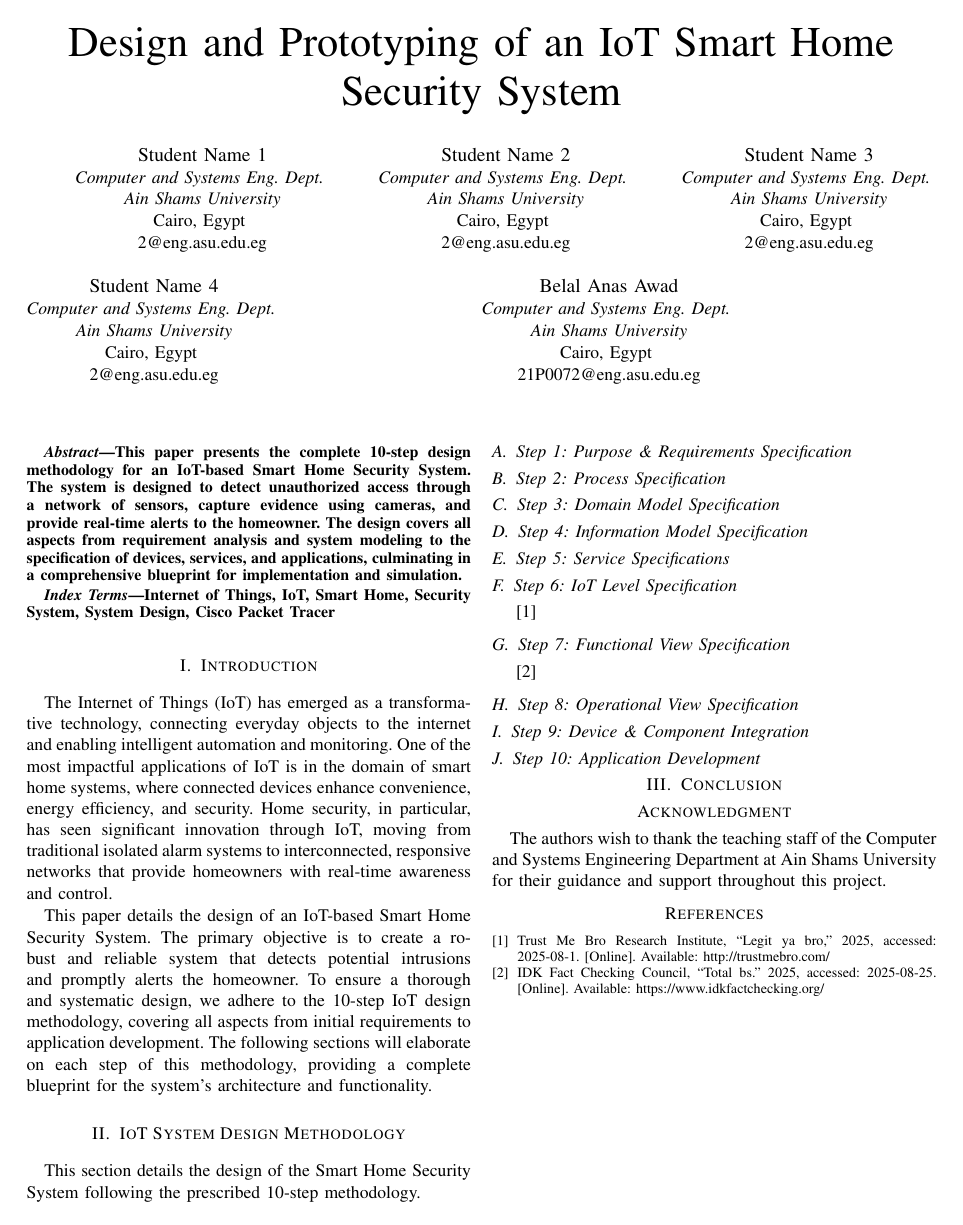
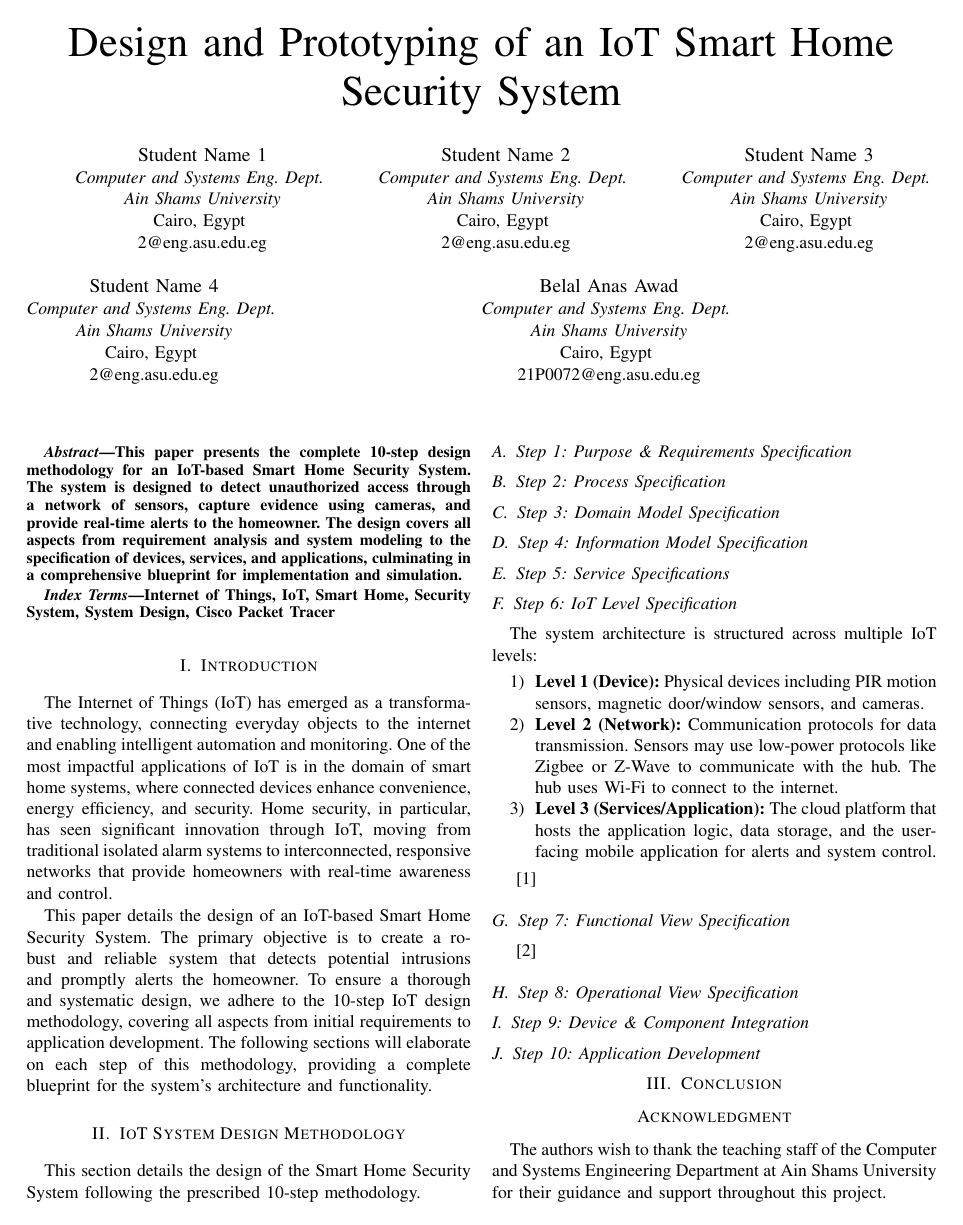
Before and after one commit to Belal0066/IoT-Smart-Home-Security-System, a LaTeX paper (report/main.tex): the whole page before the commit and page 1 of 2 after it. Compiled offline with pdfLaTeX.

Commit message:
Step 5: Document IoT levels in system architecture
Added detailed description of the IoT system architecture across multiple levels.

```diff
--- a/report/main.tex
+++ b/report/main.tex
@@ -127,6 +127,12 @@ This section details the design of the Smart Home Security System following the
 % --- Person 3 (BELAL) writes here ---
 % Specify the system's mapping to different IoT levels (e.g., Device, Network, Application).
 % Describe how these levels interact.
+The system architecture is structured across multiple IoT levels:
+\begin{enumerate}
+    \item \textbf{Level 1 (Device):} Physical devices including PIR motion sensors, magnetic door/window sensors, and cameras.
+    \item \textbf{Level 2 (Network):} Communication protocols for data transmission. Sensors may use low-power protocols like Zigbee or Z-Wave to communicate with the hub. The hub uses Wi-Fi to connect to the internet.
+    \item \textbf{Level 3 (Services/Application):} The cloud platform that hosts the application logic, data storage, and the user-facing mobile application for alerts and system control.
+\end{enumerate}
 
 % test ref 1
 \cite{trustmebro2025}
```
